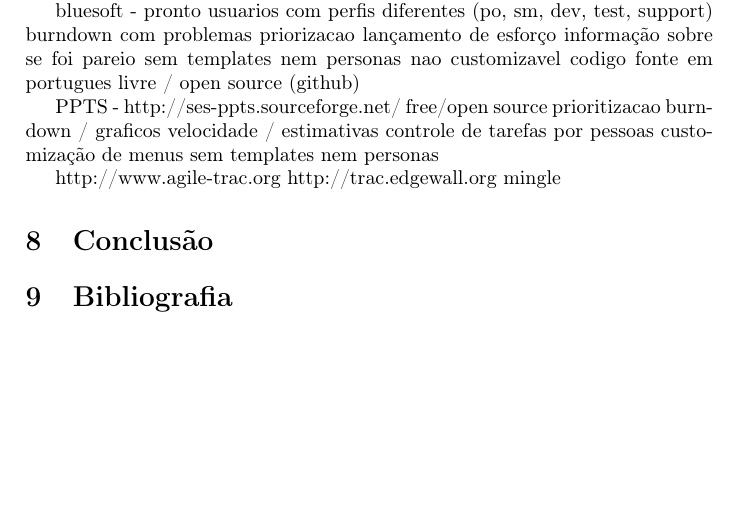
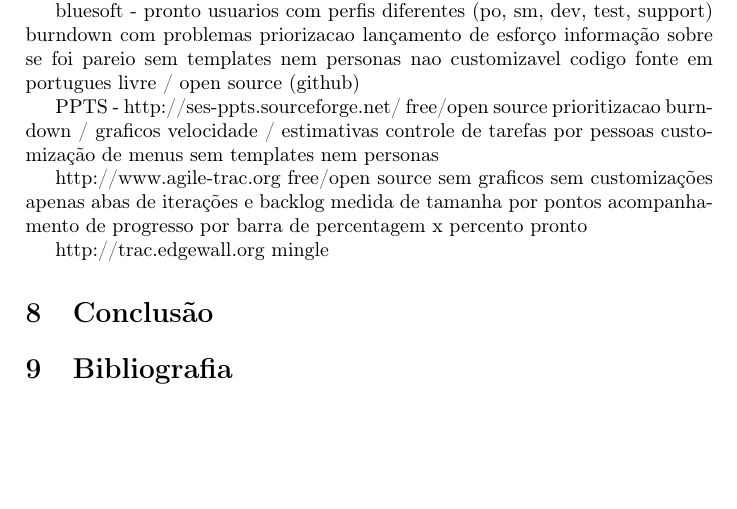
Before and after one commit to caelum/calopsita-monografia, a LaTeX document (monografia.tex, which reads 07-comparativos.tex): part of page 4 of 5, cut so that both start at the same text. Compiled offline with pdfLaTeX.

Commit message:
agiletrac

```diff
--- a/07-comparativos.tex
+++ b/07-comparativos.tex
@@ -88,6 +88,14 @@
 	sem templates nem personas
 
 http://www.agile-trac.org
+	free/open source
+	sem graficos
+	sem customizações
+	apenas abas de iterações e backlog
+	medida de tamanha por pontos
+	acompanhamento de progresso por barra de percentagem x percento pronto
+
+
 http://trac.edgewall.org
 mingle
 
```
Also changed, not shown: images/agile_trac_1.png (added), images/agile_trac_2.png (added).
